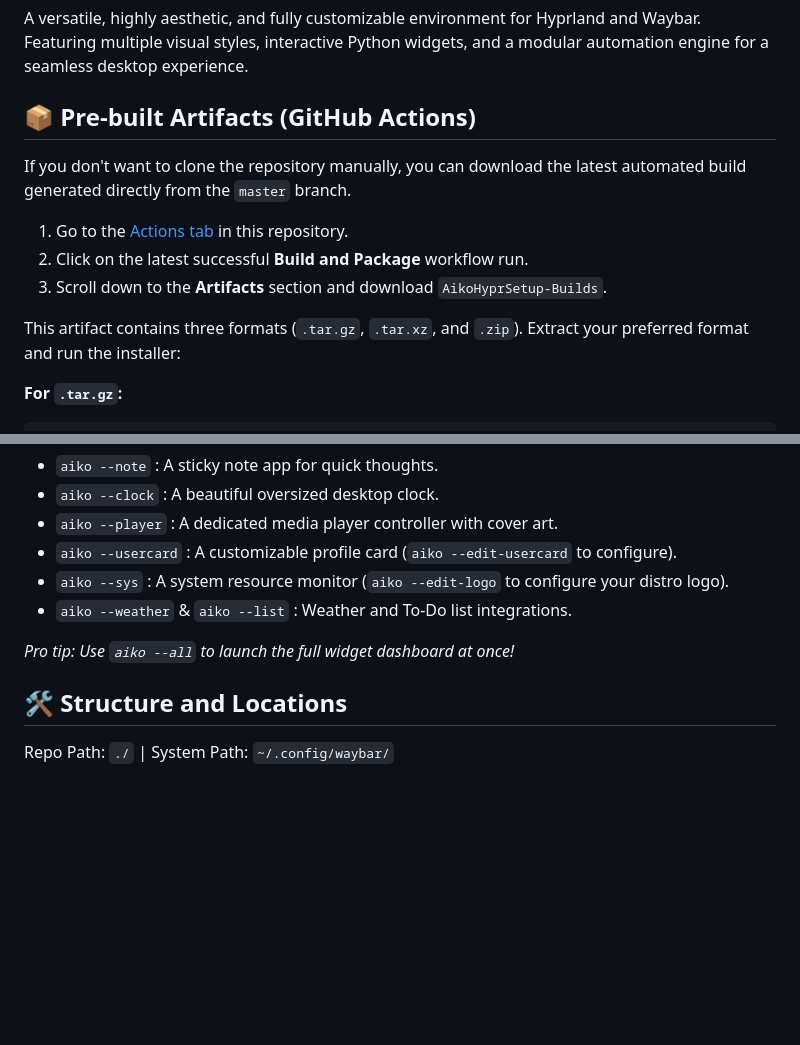
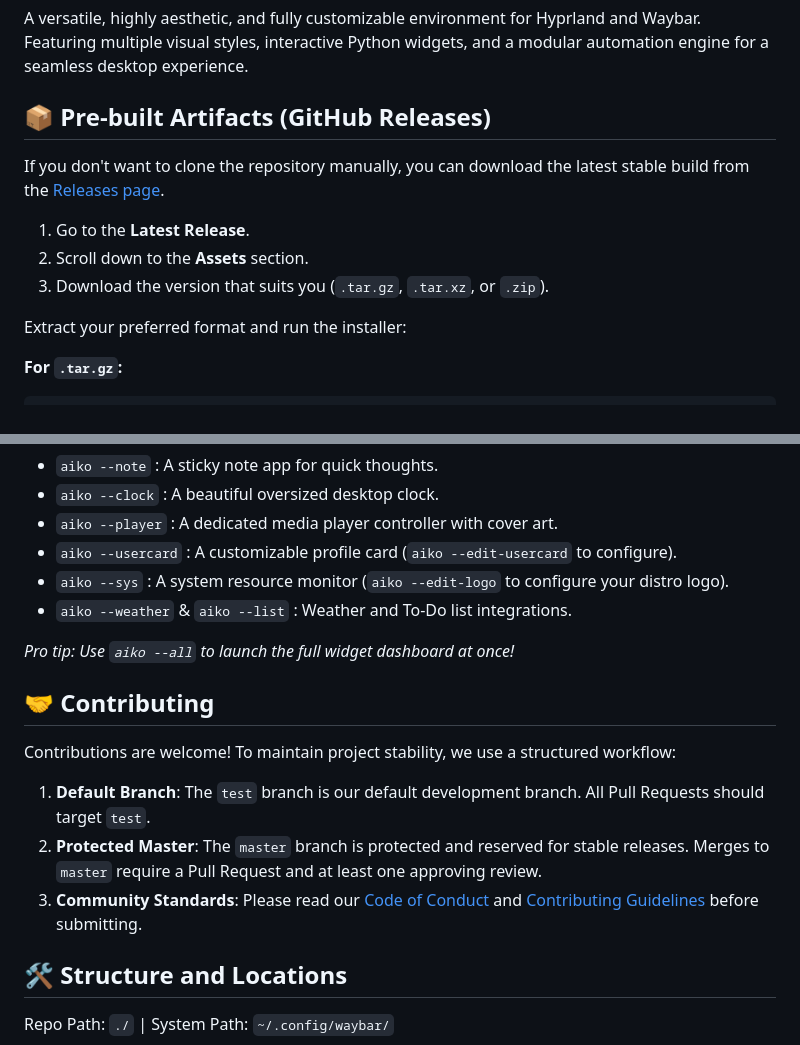
Before and after one commit to watashi-00/AikoHyprSetup, a Markdown page: README.md, 2 parts joined by grey strips. GitHub-like rendering; blank space fills up the shorter version.

````diff
--- a/README.md
+++ b/README.md
@@ -2,15 +2,15 @@
 
 A versatile, highly aesthetic, and fully customizable environment for Hyprland and Waybar. Featuring multiple visual styles, interactive Python widgets, and a modular automation engine for a seamless desktop experience.
 
-## 📦 Pre-built Artifacts (GitHub Actions)
+## 📦 Pre-built Artifacts (GitHub Releases)
 
-If you don't want to clone the repository manually, you can download the latest automated build generated directly from the `master` branch.
+If you don't want to clone the repository manually, you can download the latest stable build from the [Releases page](https://github.com/watashi-00/AikoHyprSetup/releases).
 
-1. Go to the [Actions tab](https://github.com/watashi-00/AikoHyprSetup/actions) in this repository.
-2. Click on the latest successful **Build and Package** workflow run.
-3. Scroll down to the **Artifacts** section and download `AikoHyprSetup-Builds`.
+1. Go to the **Latest Release**.
+2. Scroll down to the **Assets** section.
+3. Download the version that suits you (`.tar.gz`, `.tar.xz`, or `.zip`).
 
-This artifact contains three formats (`.tar.gz`, `.tar.xz`, and `.zip`). Extract your preferred format and run the installer:
+Extract your preferred format and run the installer:
 
 **For `.tar.gz`:**
 ```bash
@@ -61,6 +61,14 @@ The setup includes rich, standalone floating widgets for Waybar. They are now po
 *   `aiko --weather` & `aiko --list` : Weather and To-Do list integrations.
 
 *Pro tip: Use `aiko --all` to launch the full widget dashboard at once!*
+
+## 🤝 Contributing
+
+Contributions are welcome! To maintain project stability, we use a structured workflow:
+
+1.  **Default Branch**: The `test` branch is our default development branch. All Pull Requests should target `test`.
+2.  **Protected Master**: The `master` branch is protected and reserved for stable releases. Merges to `master` require a Pull Request and at least one approving review.
+3.  **Community Standards**: Please read our [Code of Conduct](CODE_OF_CONDUCT.md) and [Contributing Guidelines](CONTRIBUTING.md) before submitting.
 
 ## 🛠️ Structure and Locations
 Repo Path: `./` | System Path: `~/.config/waybar/`
````
Also changed, not shown: other parts of README.md (+1 -1 lines).
